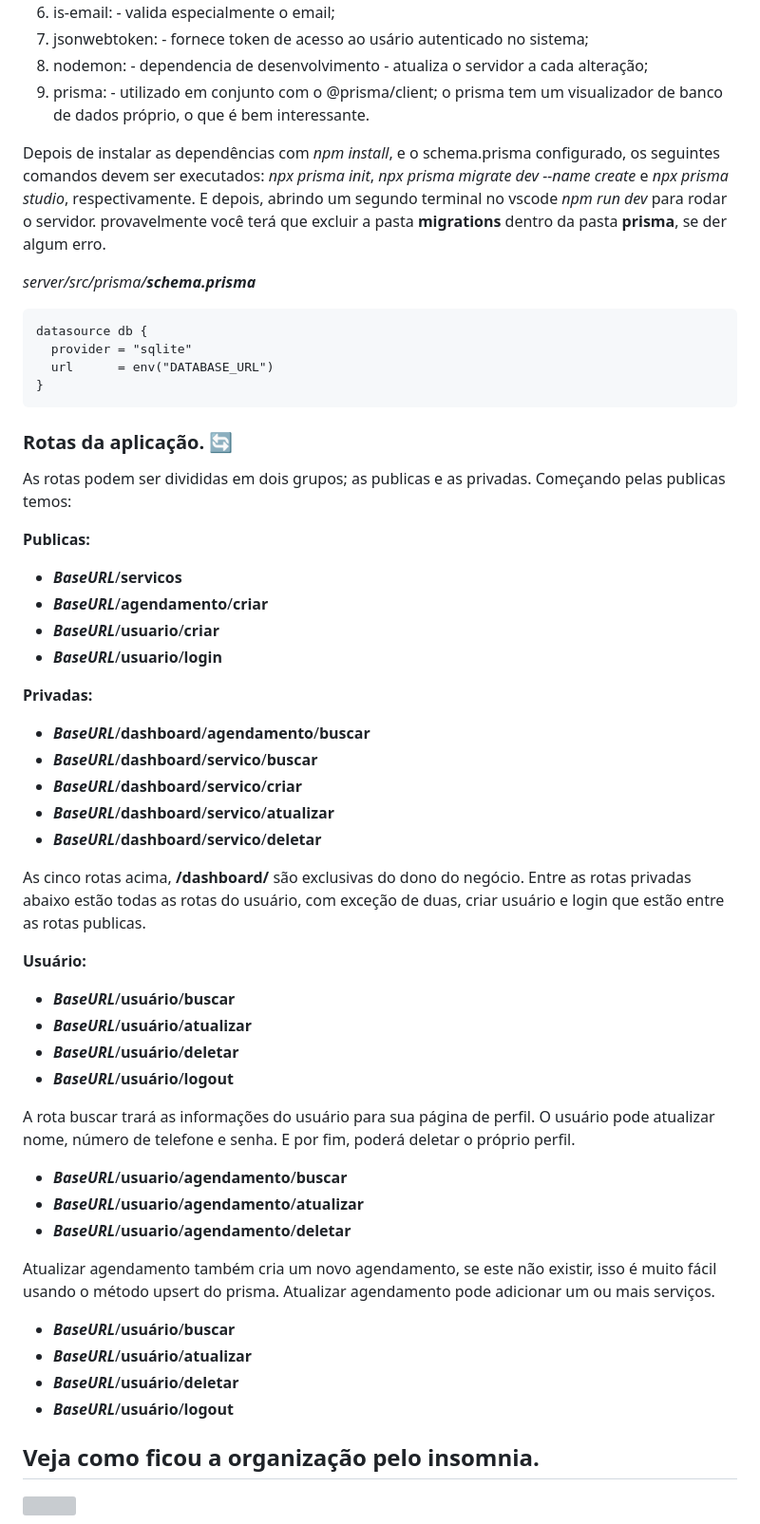
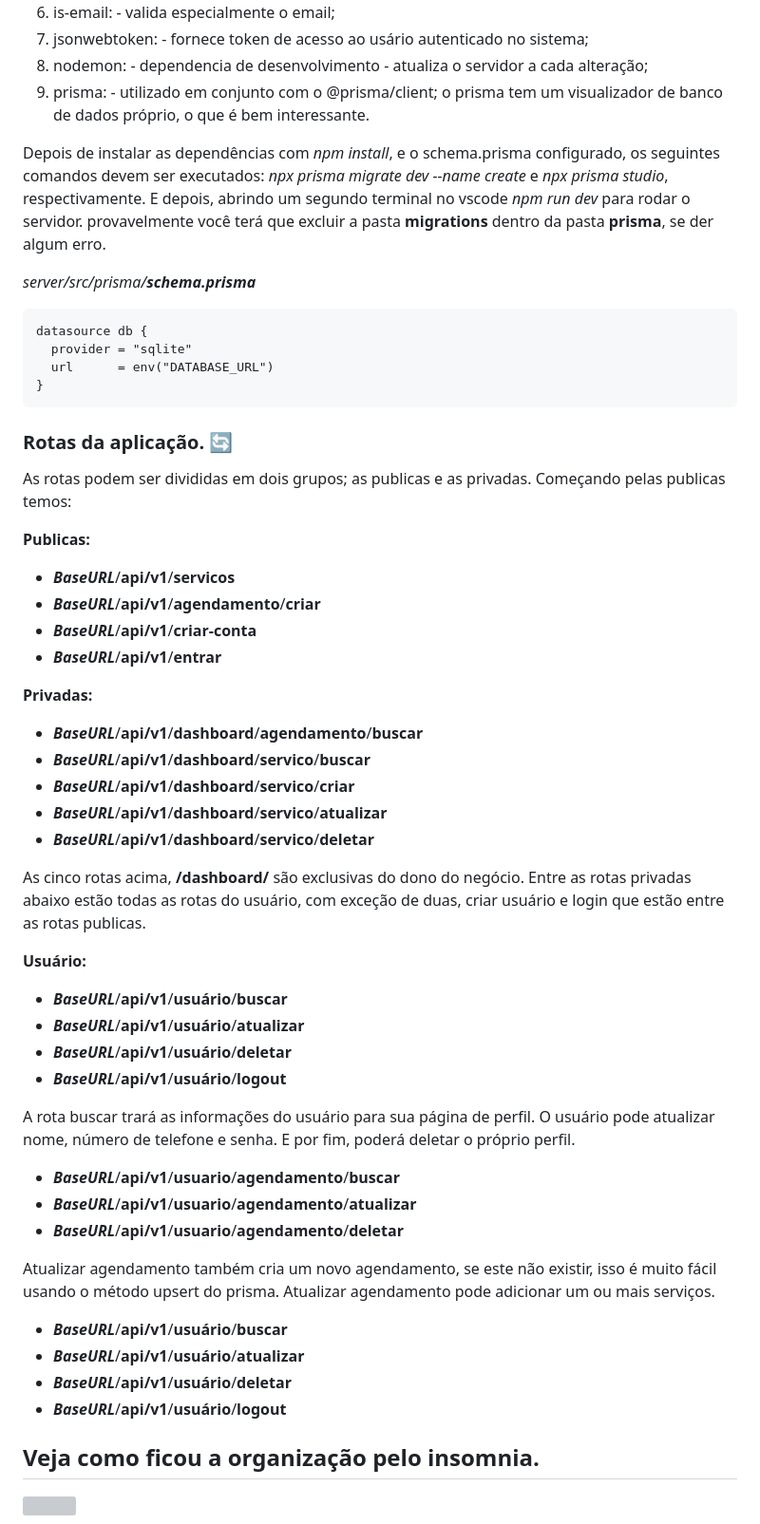
Before and after one commit to Iniciativa-PRO/barber-shop-equipe004, a Markdown page: README.md, the part around the change. Shown at 95% size. Drawn GitHub-style; grey boxes are pictures that could not be loaded.

````diff
--- a/README.md
+++ b/README.md
@@ -86,7 +86,7 @@ O Backend com nodeJs foi finalizado, já é possivel testar a API desenvolvida e
 8.  nodemon: - dependencia de desenvolvimento - atualiza o servidor a cada alteração;
 9.  prisma: - utilizado em conjunto com o @prisma/client; o prisma tem um visualizador de banco de dados próprio, o que é bem interessante.
 
-Depois de instalar as dependências com *npm install*, e o schema.prisma configurado, os seguintes comandos devem ser executados: *npx prisma init*, *npx prisma migrate dev --name create* e *npx prisma studio*, respectivamente. E depois, abrindo um segundo terminal no vscode *npm run dev* para rodar o servidor. provavelmente você terá que excluir a pasta **migrations** dentro da pasta **prisma**, se der algum erro.
+Depois de instalar as dependências com *npm install*, e o schema.prisma configurado, os seguintes comandos devem ser executados: *npx prisma migrate dev --name create* e *npx prisma studio*, respectivamente. E depois, abrindo um segundo terminal no vscode *npm run dev* para rodar o servidor. provavelmente você terá que excluir a pasta **migrations** dentro da pasta **prisma**, se der algum erro.
 
 *server/src/prisma/**schema.prisma***
 ```
@@ -101,38 +101,38 @@ As rotas podem ser divididas em dois grupos; as publicas e as privadas. Começan
 
 **Publicas:**
 
-+ ***BaseURL***/**servicos**
-+ ***BaseURL***/**agendamento**/**criar**
-+ ***BaseURL***/**usuario**/**criar**
-+ ***BaseURL***/**usuario**/**login**
++ ***BaseURL***/**api/v1**/**servicos**
++ ***BaseURL***/**api/v1**/**agendamento**/**criar**
++ ***BaseURL***/**api/v1**/**criar-conta**
++ ***BaseURL***/**api/v1**/**entrar**
 
 **Privadas:**
-+ ***BaseURL***/**dashboard**/**agendamento**/**buscar**
-+ ***BaseURL***/**dashboard**/**servico**/**buscar**
-+ ***BaseURL***/**dashboard**/**servico**/**criar**
-+ ***BaseURL***/**dashboard**/**servico**/**atualizar**
-+ ***BaseURL***/**dashboard**/**servico**/**deletar**
++ ***BaseURL***/**api/v1**/**dashboard**/**agendamento**/**buscar**
++ ***BaseURL***/**api/v1**/**dashboard**/**servico**/**buscar**
++ ***BaseURL***/**api/v1**/**dashboard**/**servico**/**criar**
++ ***BaseURL***/**api/v1**/**dashboard**/**servico**/**atualizar**
++ ***BaseURL***/**api/v1**/**dashboard**/**servico**/**deletar**
 
 As cinco rotas acima, **/dashboard/** são exclusivas do dono do negócio. Entre as rotas privadas abaixo estão todas as rotas do usuário, com exceção de duas, criar usuário e login que estão entre as rotas publicas.
 
 **Usuário:**
-+ ***BaseURL***/**usuário**/**buscar**
-+ ***BaseURL***/**usuário**/**atualizar**
-+ ***BaseURL***/**usuário**/**deletar**
-+ ***BaseURL***/**usuário**/**logout**
++ ***BaseURL***/**api/v1**/**usuário**/**buscar**
++ ***BaseURL***/**api/v1**/**usuário**/**atualizar**
++ ***BaseURL***/**api/v1**/**usuário**/**deletar**
++ ***BaseURL***/**api/v1**/**usuário**/**logout**
 
 A rota buscar trará as informações do usuário para sua página de perfil. O usuário pode atualizar nome, número de telefone e senha. E por fim, poderá deletar o próprio perfil.
 
-+ ***BaseURL***/**usuario**/**agendamento**/**buscar**
-+ ***BaseURL***/**usuario**/**agendamento**/**atualizar**
-+ ***BaseURL***/**usuario**/**agendamento**/**deletar**
++ ***BaseURL***/**api/v1**/**usuario**/**agendamento**/**buscar**
++ ***BaseURL***/**api/v1**/**usuario**/**agendamento**/**atualizar**
++ ***BaseURL***/**api/v1**/**usuario**/**agendamento**/**deletar**
 
 Atualizar agendamento também cria um novo agendamento, se este não existir, isso é muito fácil usando o método upsert do prisma. Atualizar agendamento pode adicionar um ou mais serviços.
 
-+ ***BaseURL***/**usuário**/**buscar**
-+ ***BaseURL***/**usuário**/**atualizar**
-+ ***BaseURL***/**usuário**/**deletar**
-+ ***BaseURL***/**usuário**/**logout**
++ ***BaseURL***/**api/v1**/**usuário**/**buscar**
++ ***BaseURL***/**api/v1**/**usuário**/**atualizar**
++ ***BaseURL***/**api/v1**/**usuário**/**deletar**
++ ***BaseURL***/**api/v1**/**usuário**/**logout**
 
 ## Veja como ficou a organização pelo insomnia.
 
````
